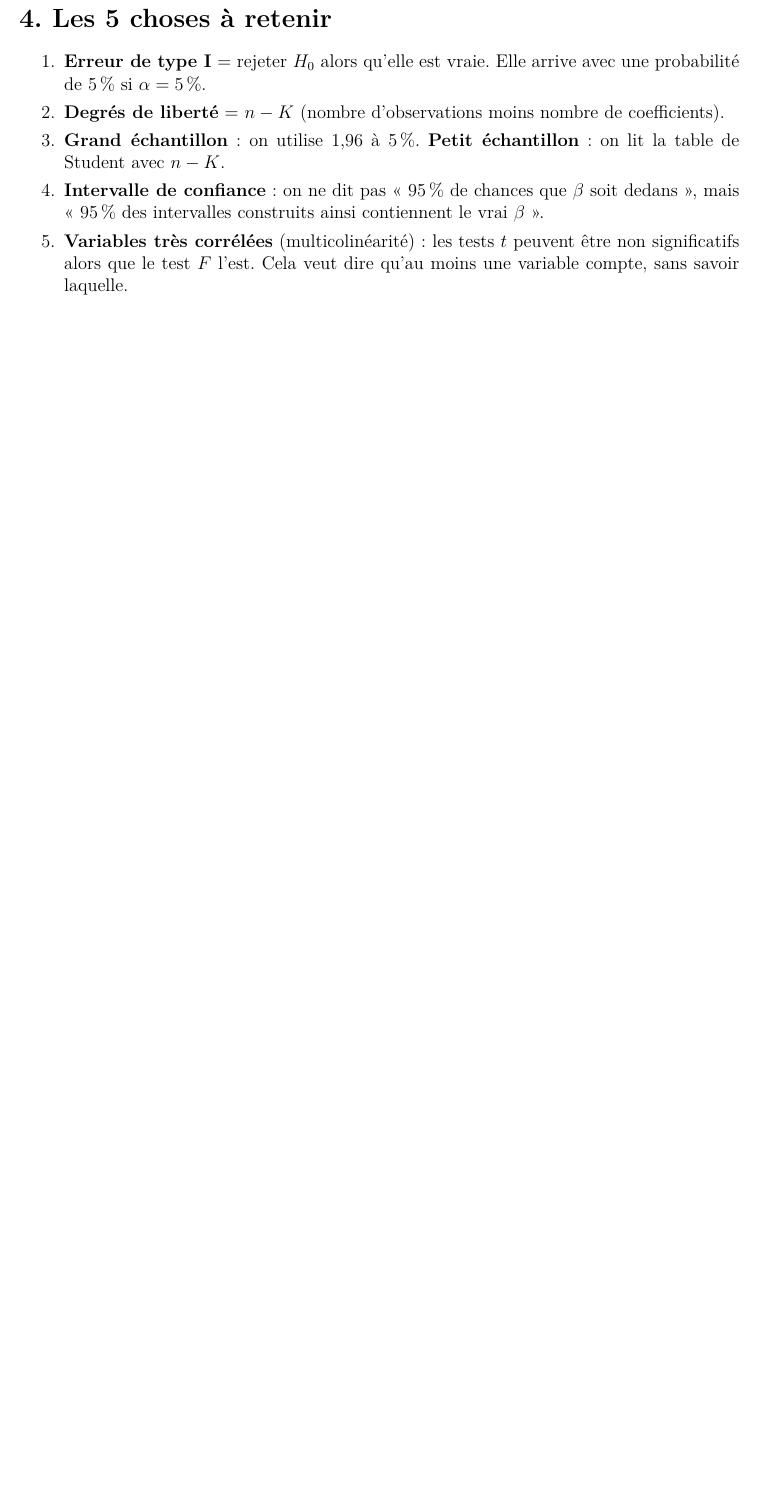
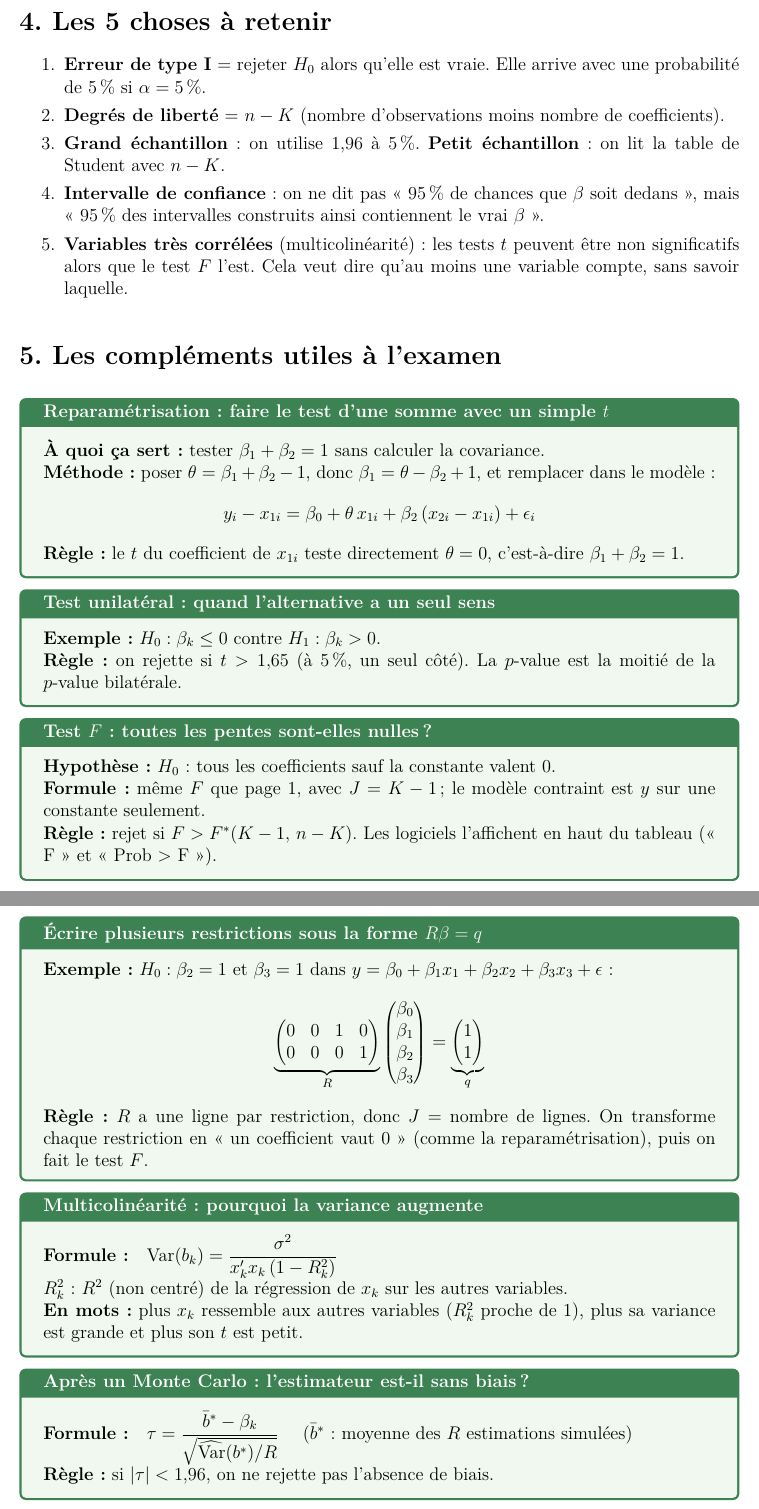
Before and after one commit to sebiamartinemendy/Cours, a LaTeX document (chapitre3/fiche_chapitre3_tests.tex): part of page 2 of 2 before the commit and two parts of pages 2 and 3 of 3 after it, the two joined at a grey line, cut so that both start at the same text, the shorter picture padded with empty space. Compiled offline with pdfLaTeX.

Commit message:
Ajoute les compléments utiles à l'examen dans la fiche du chapitre 3
Co-Authored-By: Claude Opus 5.5 <noreply@anthropic.com>
Claude-Session: https://claude.ai/code/session_01VVVhNAHj94uQAPVynLQFTP

```diff
--- a/chapitre3/fiche_chapitre3_tests.tex
+++ b/chapitre3/fiche_chapitre3_tests.tex
@@ -87,4 +87,52 @@ $H_0:\beta_3=0{,}5$. On a trouvé $b_3=0{,}77$ et $\text{e.t.}(b_3)=0{,}12$, ave
 \item \textbf{Variables très corrélées} (multicolinéarité) : les tests $t$ peuvent être non significatifs alors que le test $F$ l'est. Cela veut dire qu'au moins une variable compte, sans savoir laquelle.
 \end{enumerate}
 
+\section*{5. Les compléments utiles à l'examen}
+
+\begin{outil}[title={Reparamétrisation : faire le test d'une somme avec un simple $t$}]
+\textbf{À quoi ça sert :} tester $\beta_1+\beta_2=1$ sans calculer la covariance.
+
+\textbf{Méthode :} poser $\theta=\beta_1+\beta_2-1$, donc $\beta_1=\theta-\beta_2+1$, et remplacer dans le modèle :
+\[
+y_i-x_{1i}=\beta_0+\theta\,x_{1i}+\beta_2\,(x_{2i}-x_{1i})+\epsilon_i
+\]
+\textbf{Règle :} le $t$ du coefficient de $x_{1i}$ teste directement $\theta=0$, c'est-à-dire $\beta_1+\beta_2=1$.
+\end{outil}
+
+\begin{outil}[title={Test unilatéral : quand l'alternative a un seul sens}]
+\textbf{Exemple :} $H_0:\beta_k\le0$ contre $H_1:\beta_k>0$.
+
+\textbf{Règle :} on rejette si $t>1{,}65$ (à 5\,\%, un seul côté). La $p$-value est la moitié de la $p$-value bilatérale.
+\end{outil}
+
+\begin{outil}[title={Test $F$ : toutes les pentes sont-elles nulles ?}]
+\textbf{Hypothèse :} $H_0$ : tous les coefficients sauf la constante valent 0.
+
+\textbf{Formule :} même $F$ que page 1, avec $J=K-1$ ; le modèle contraint est $y$ sur une constante seulement.
+
+\textbf{Règle :} rejet si $F>F^*(K-1,\,n-K)$. Les logiciels l'affichent en haut du tableau (« F » et « Prob $>$ F »).
+\end{outil}
+
+\begin{outil}[title={Écrire plusieurs restrictions sous la forme $R\beta=q$}]
+\textbf{Exemple :} $H_0:\beta_2=1$ et $\beta_3=1$ dans $y=\beta_0+\beta_1x_1+\beta_2x_2+\beta_3x_3+\epsilon$ :
+\[
+\underbrace{\begin{pmatrix}0&0&1&0\\0&0&0&1\end{pmatrix}}_{R}\begin{pmatrix}\beta_0\\\beta_1\\\beta_2\\\beta_3\end{pmatrix}=\underbrace{\begin{pmatrix}1\\1\end{pmatrix}}_{q}
+\]
+\textbf{Règle :} $R$ a une ligne par restriction, donc $J$ = nombre de lignes. On transforme chaque restriction en « un coefficient vaut 0 » (comme la reparamétrisation), puis on fait le test $F$.
+\end{outil}
+
+\begin{outil}[title={Multicolinéarité : pourquoi la variance augmente}]
+\textbf{Formule :}\quad $\Var(b_k)=\dfrac{\sigma^2}{x_k'x_k\,(1-R_k^2)}$
+
+$R_k^2$ : $R^2$ (non centré) de la régression de $x_k$ sur les autres variables.
+
+\textbf{En mots :} plus $x_k$ ressemble aux autres variables ($R_k^2$ proche de 1), plus sa variance est grande et plus son $t$ est petit.
+\end{outil}
+
+\begin{outil}[title={Après un Monte Carlo : l'estimateur est-il sans biais ?}]
+\textbf{Formule :}\quad $\tau=\dfrac{\bar b^*-\beta_k}{\sqrt{\widehat{\Var}(b^*)/R}}$ \quad ($\bar b^*$ : moyenne des $R$ estimations simulées)
+
+\textbf{Règle :} si $|\tau|<1{,}96$, on ne rejette pas l'absence de biais.
+\end{outil}
+
 \end{document}
```
Also changed, not shown: chapitre3/fiche_chapitre3_tests.pdf.
